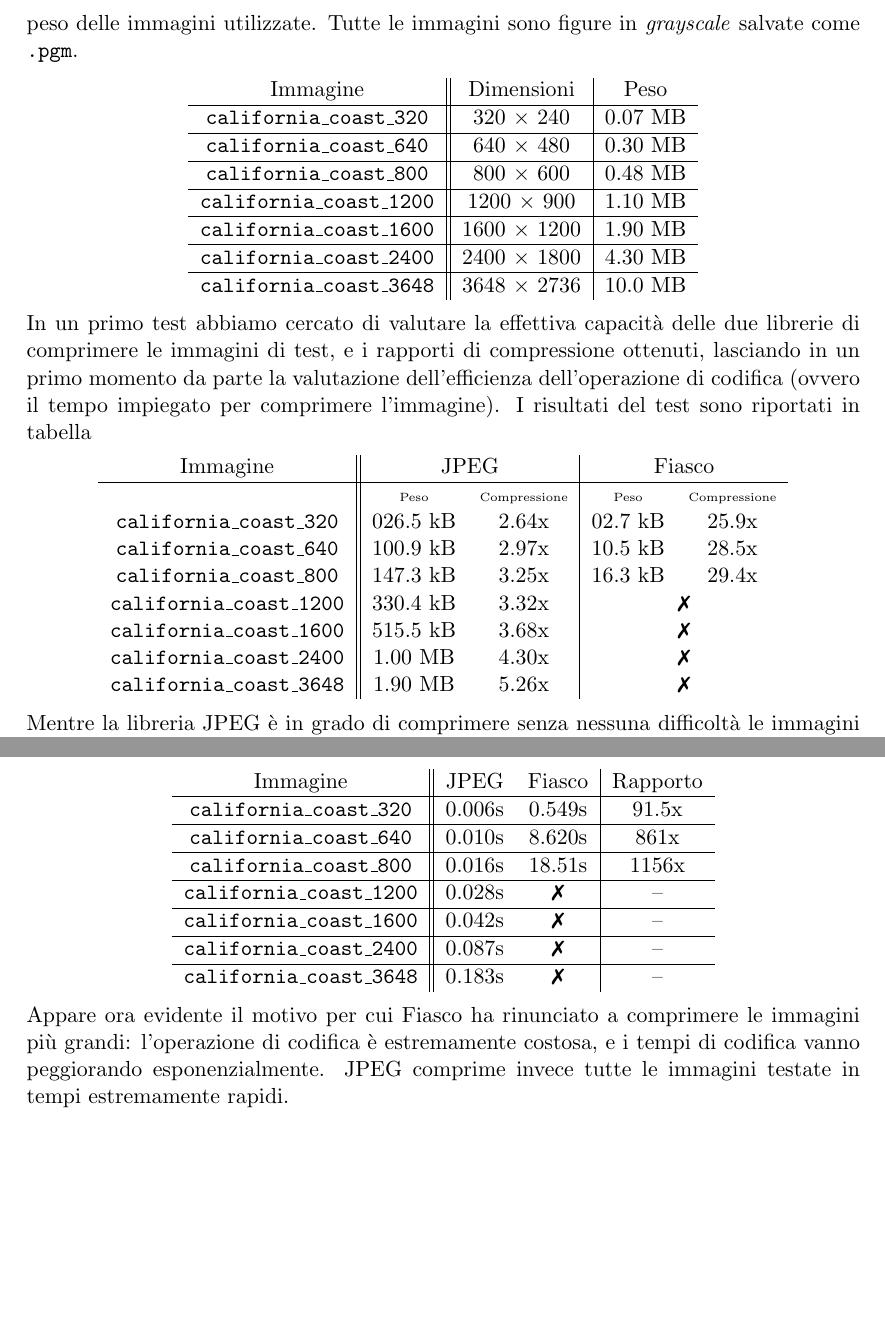
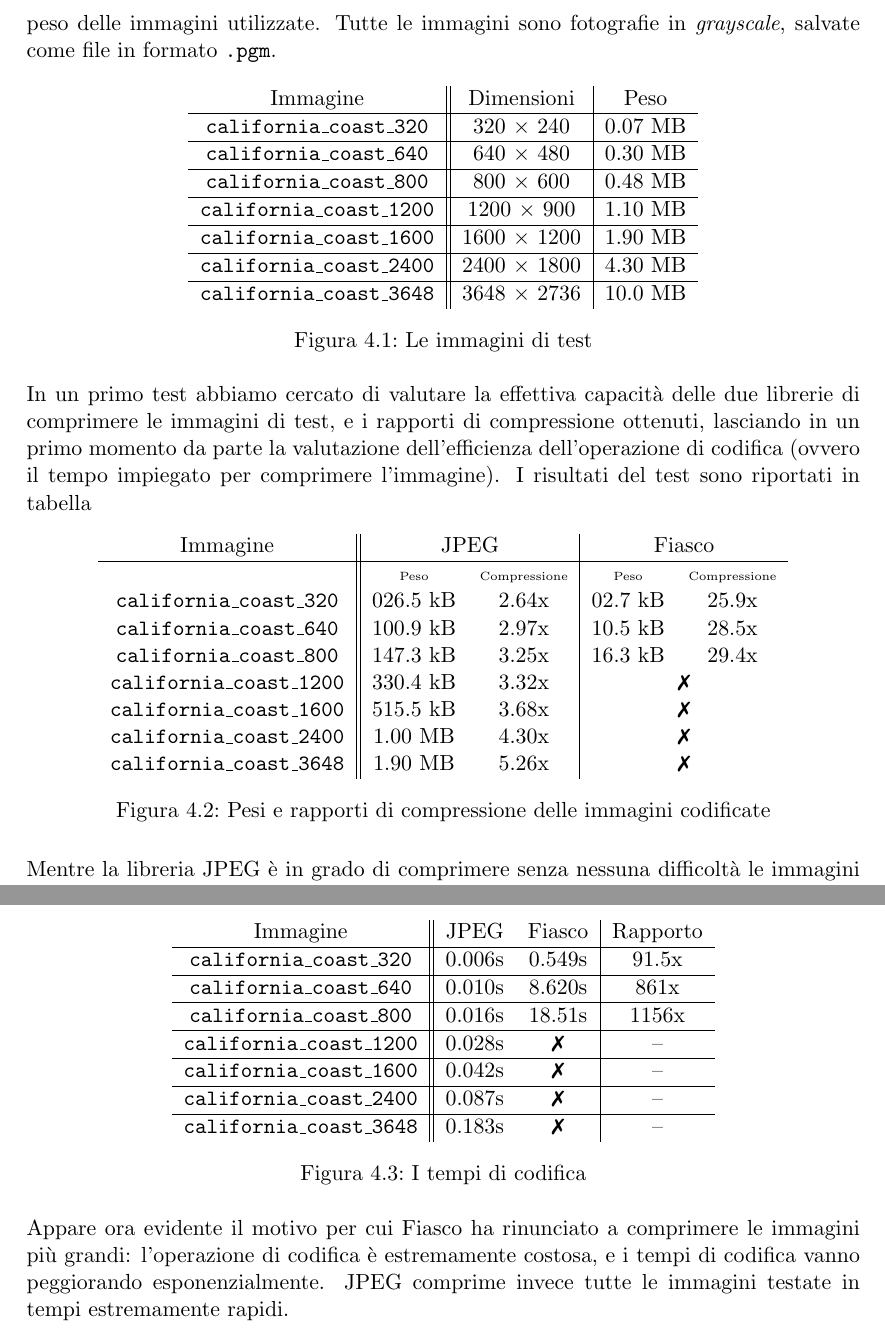
Before and after one commit to luca-dex/shiny-octo-dubstep, a LaTeX thesis (doc/relazione.tex): two parts of pages 21 and 22 of 25, joined at a grey line, cut so that both start at the same text, the shorter picture padded with empty space. The pictures show the PDF file doc/relazione.pdf that the author committed with the source.

Commit message:
4: benchmark immagini dettagli

```diff
--- a/doc/relazione.tex
+++ b/doc/relazione.tex
@@ -575,9 +578,10 @@ Dato che la compressione tramite frattali è inerentemente \emph{lossy}, la scel
 
 \section{ Efficienza ed efficacia della codifica }
 
-Per valutare efficienza (ovvero la rapidità della codifica) ed efficacia (ovvero i rapporti di compressione ottenuti) della compressione frattale e della compressione JPEG, sono state utilizzate sette versioni, differenti in dimensioni, di una immagine campione raffigurante un paesaggio naturale. Nella tabella seguente sono riportati i nomi, le dimensioni ed il peso delle immagini utilizzate. Tutte le immagini sono figure in \emph{grayscale} salvate come \texttt{.pgm}.
+Per valutare efficienza (ovvero la rapidità della codifica) ed efficacia (ovvero i rapporti di compressione ottenuti) della compressione frattale e della compressione JPEG, sono state utilizzate sette versioni, differenti in dimensioni, di una immagine campione raffigurante un paesaggio naturale. Nella tabella seguente sono riportati i nomi, le dimensioni ed il peso delle immagini utilizzate. Tutte le immagini sono fotografie in \emph{grayscale}, salvate come file in formato \texttt{.pgm}.
 
-\begin{center}
+\begin{figure}[!ht]
+\centering
 \begin{tabular}{c||c|c}
 Immagine & Dimensioni & Peso \\
 \hline
@@ -595,11 +599,13 @@ Immagine & Dimensioni & Peso \\
 \hline
 \texttt{california\_coast\_3648} & 3648 $\times$ 2736 & 10.0 MB \\
 \end{tabular}
-\end{center}
+\caption{Le immagini di test}
+\end{figure}
 
 In un primo test abbiamo cercato di valutare la effettiva capacità delle due librerie di comprimere le immagini di test, e i rapporti di compressione ottenuti, lasciando in un primo momento da parte la valutazione dell'efficienza dell'operazione di codifica (ovvero il tempo impiegato per comprimere l'immagine). I risultati del test sono riportati in tabella
 
-\begin{center}
+\begin{figure}[!ht]
+\centering
 \begin{tabular}{c||cc|cc}
 Immagine & \multicolumn{2}{c|}{JPEG} & \multicolumn{2}{c}{Fiasco} \\
 \hline
@@ -612,7 +618,8 @@ Immagine & \multicolumn{2}{c|}{JPEG} & \multicolumn{2}{c}{Fiasco} \\
 \texttt{california\_coast\_2400} & 1.00 MB & 4.30x & \multicolumn{2}{c}{\nope} \\
 \texttt{california\_coast\_3648} & 1.90 MB & 5.26x & \multicolumn{2}{c}{\nope} \\
 \end{tabular}
-\end{center}
+\caption{Pesi e rapporti di compressione delle immagini codificate}
+\end{figure}
 
 Mentre la libreria JPEG è in grado di comprimere senza nessuna difficoltà le immagini utilizzate per il test, Fiasco fallisce sulle ultime 4 immagini con un \texttt{Maximum number of states reached!} error. Considerando che il primo file che Fiasco non riesce a trattare è una modesta immagine $1200 \times 900$ del peso di 1.1 MB, questo test rende abbastanza evidente come la compressione tramite frattali sia di fatto eccessivamente costosa (da un punto di vista computazionale) per permetterne l'utilizzo con immagini ad alta risoluzione.
 
@@ -620,7 +627,8 @@ D'altra parte, sulle immagini che entrambe le librerie hanno potuto comprimere,
 
 I tempi di compressione sono riportati nella tabella seguente:
 
-\begin{center}
+\begin{figure}[!ht]
+\centering
 \begin{tabular}{c||cc|c}
 Immagine & JPEG & Fiasco & Rapporto \\
 \hline
@@ -638,7 +646,8 @@ Immagine & JPEG & Fiasco & Rapporto \\
 \hline
 \texttt{california\_coast\_3648} & 0.183s & \nope & -- \\
 \end{tabular}
-\end{center}
+\caption{I tempi di codifica}
+\end{figure}
 
 Appare ora evidente il motivo per cui Fiasco ha rinunciato a comprimere le immagini più grandi: l'operazione di codifica è estremamente costosa, e i tempi di codifica vanno peggiorando esponenzialmente. JPEG comprime invece tutte le immagini testate in tempi estremamente rapidi.
 
```
Also changed, not shown: doc/images/california-coast-fiasco-detail2.png (added), doc/images/california-coast-jpeg-detail2.png (added), doc/relazione.pdf, doc/relazione.tex (34 more changed lines).
